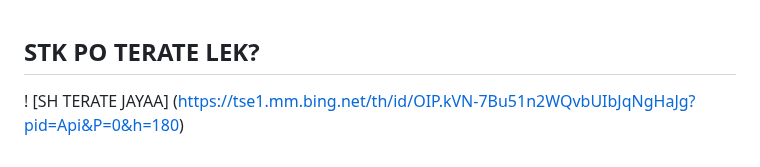
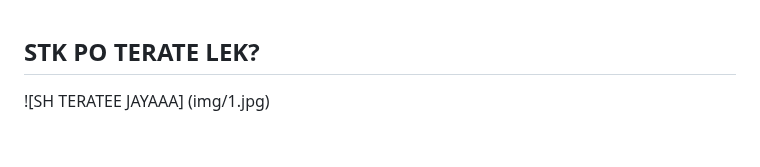
Before and after one commit to ranggashter/ranggashter, a Markdown page: README.md, the part around the change. Rendered like a GitHub page.

Commit message:
perubahan profile

```diff
--- a/README.md
+++ b/README.md
@@ -15,4 +15,4 @@ Here are some ideas to get you started:
 - ⚡ Fun fact: ...
 -->
 
-! [SH TERATE JAYAA]  (https://tse1.mm.bing.net/th/id/OIP.kVN-7Bu51n2WQvbUIbJqNgHaJg?pid=Api&P=0&h=180)
+![SH TERATEE JAYAAA] (img/1.jpg)
```
Also changed, not shown: img/1.jpg (added).
